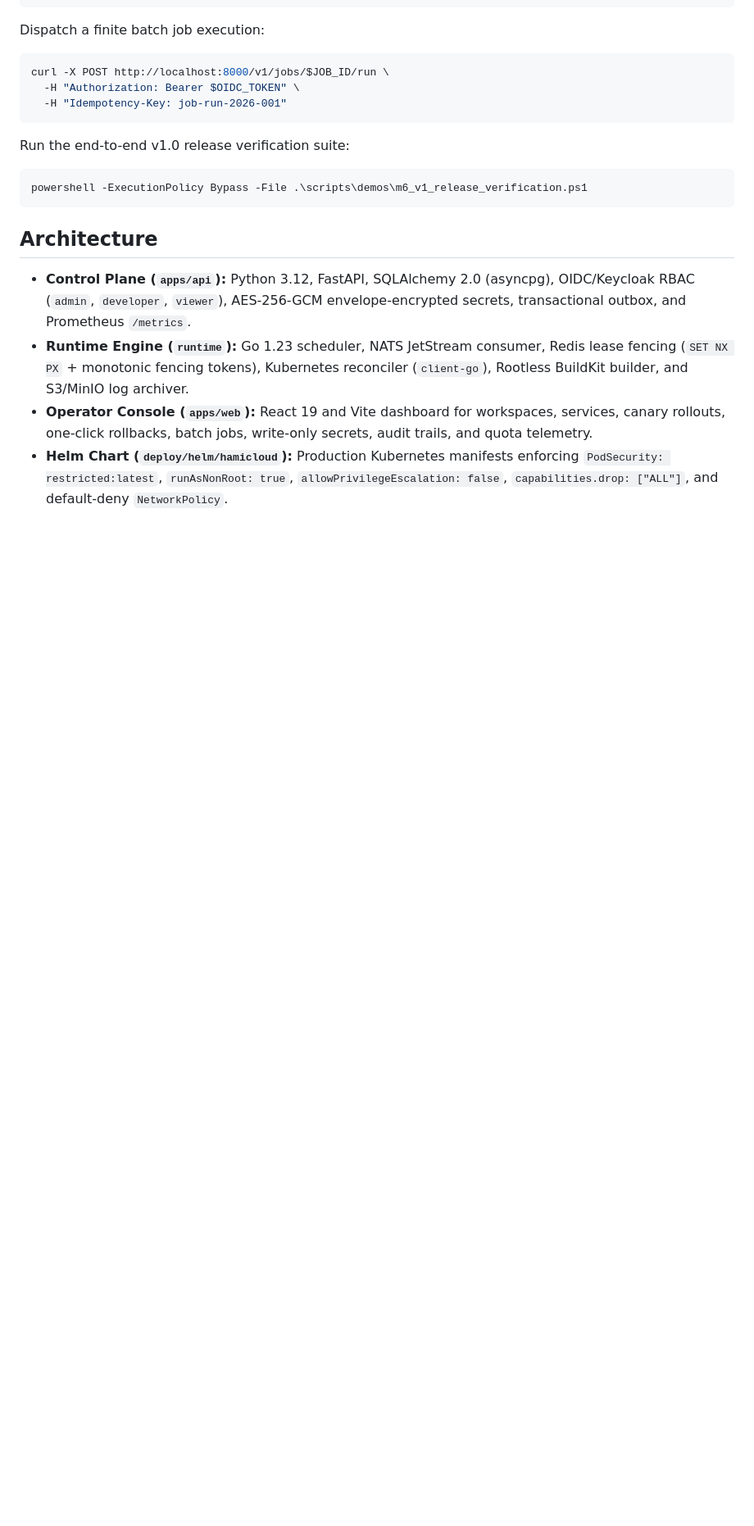
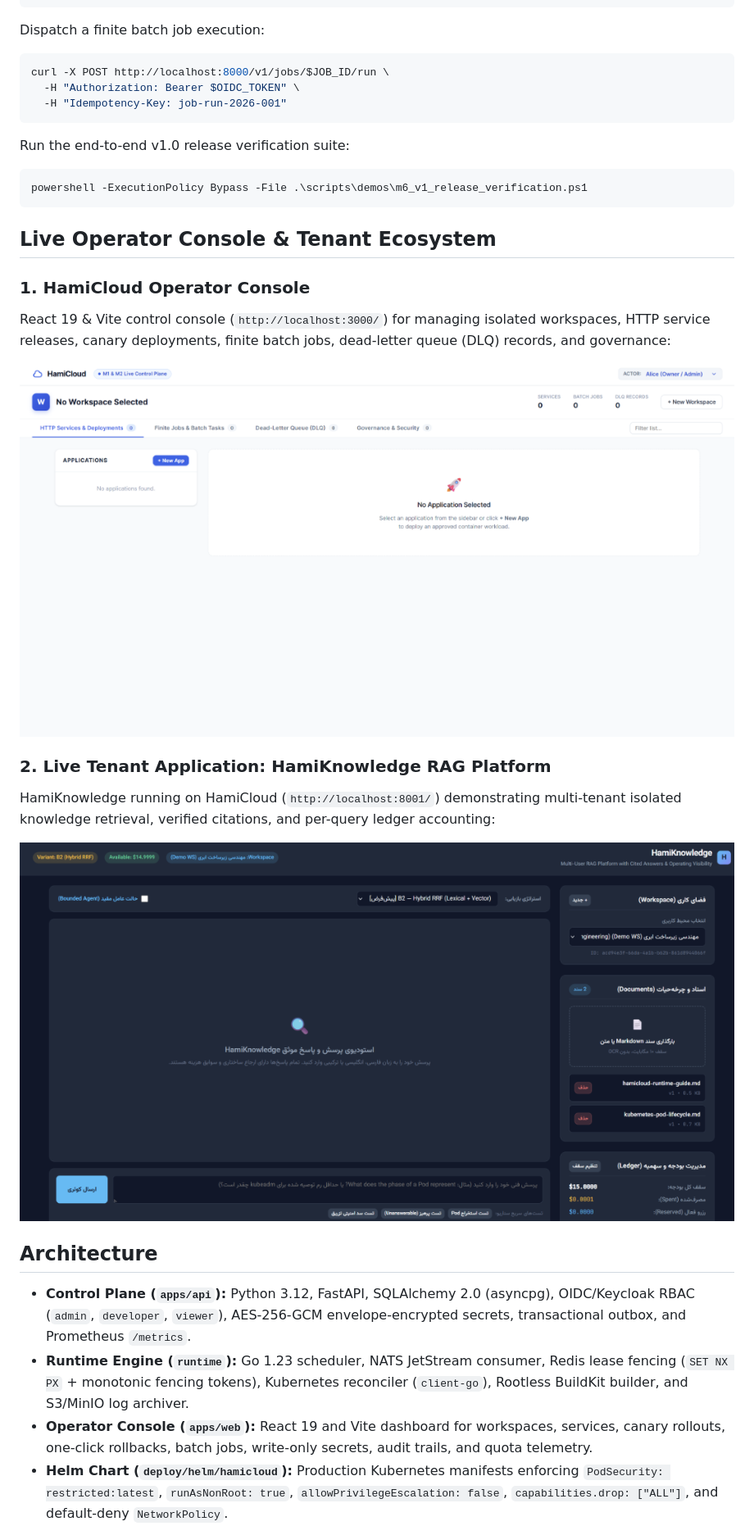
Before and after one commit to hami9/hamicloud, a Markdown page: README.md, the part around the change. Shown at 82% size. Rendered like a GitHub page; pictures changed too: docs/assets/screenshots/hamicloud-operator-console.png (added), docs/assets/screenshots/hamiknowledge-rag-studio.png (added); blank space fills up the shorter version.

Commit message:
docs: add live operator console and tenant ecosystem screenshots

````diff
--- a/README.md
+++ b/README.md
@@ -93,6 +93,18 @@ Run the end-to-end v1.0 release verification suite:
 powershell -ExecutionPolicy Bypass -File .\scripts\demos\m6_v1_release_verification.ps1
 ```
 
+## Live Operator Console & Tenant Ecosystem
+
+### 1. HamiCloud Operator Console
+React 19 & Vite control console (`http://localhost:3000/`) for managing isolated workspaces, HTTP service releases, canary deployments, finite batch jobs, dead-letter queue (DLQ) records, and governance:
+
+![HamiCloud Operator Console](docs/assets/screenshots/hamicloud-operator-console.png)
+
+### 2. Live Tenant Application: HamiKnowledge RAG Platform
+HamiKnowledge running on HamiCloud (`http://localhost:8001/`) demonstrating multi-tenant isolated knowledge retrieval, verified citations, and per-query ledger accounting:
+
+![HamiKnowledge Interactive RAG Studio](docs/assets/screenshots/hamiknowledge-rag-studio.png)
+
 ## Architecture
 
 - **Control Plane (`apps/api`):** Python 3.12, FastAPI, SQLAlchemy 2.0 (asyncpg), OIDC/Keycloak RBAC (`admin`, `developer`, `viewer`), AES-256-GCM envelope-encrypted secrets, transactional outbox, and Prometheus `/metrics`.
````
Also changed, not shown: 1 other file.
